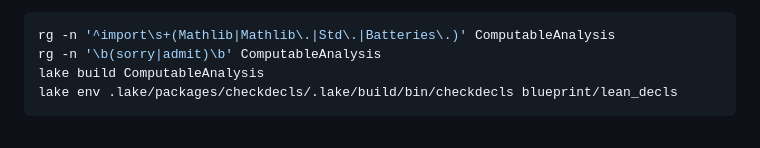
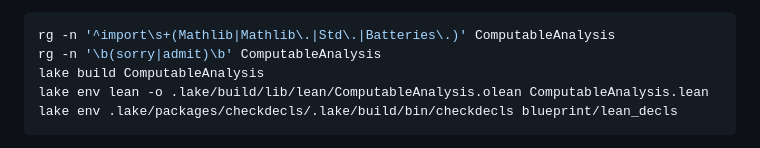
Before and after one commit to liuyao12/computable-analysis, a Markdown page: FORMALIZATION_GUIDE.md, the part around the change. Drawn GitHub-style.

Commit message:
Document aggregate declaration audit build

````diff
--- a/FORMALIZATION_GUIDE.md
+++ b/FORMALIZATION_GUIDE.md
@@ -84,6 +84,7 @@ compact audit from the repository root:
 rg -n '^import\s+(Mathlib|Mathlib\.|Std\.|Batteries\.)' ComputableAnalysis
 rg -n '\b(sorry|admit)\b' ComputableAnalysis
 lake build ComputableAnalysis
+lake env lean -o .lake/build/lib/lean/ComputableAnalysis.olean ComputableAnalysis.lean
 lake env .lake/packages/checkdecls/.lake/build/bin/checkdecls blueprint/lean_decls
 ```
 
````
